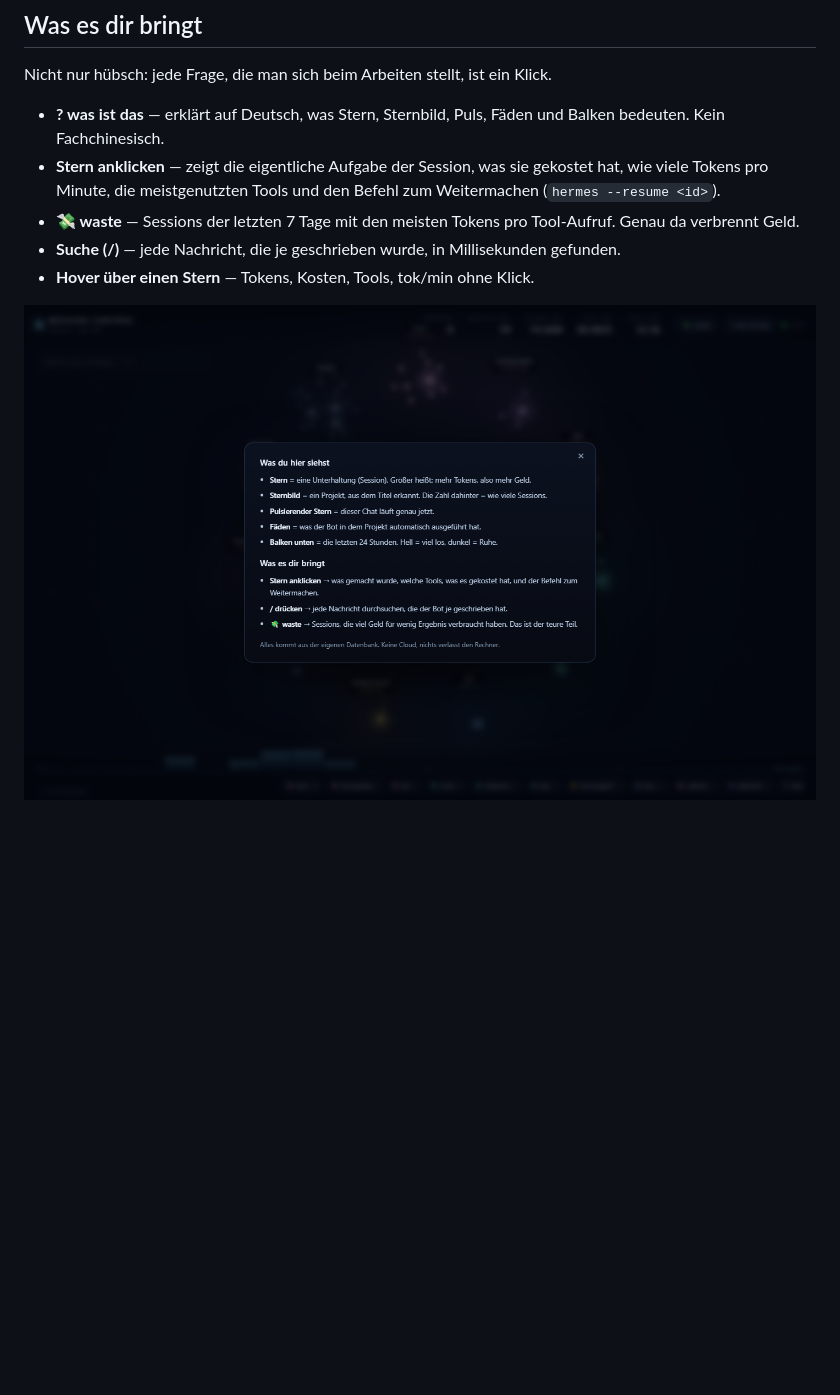
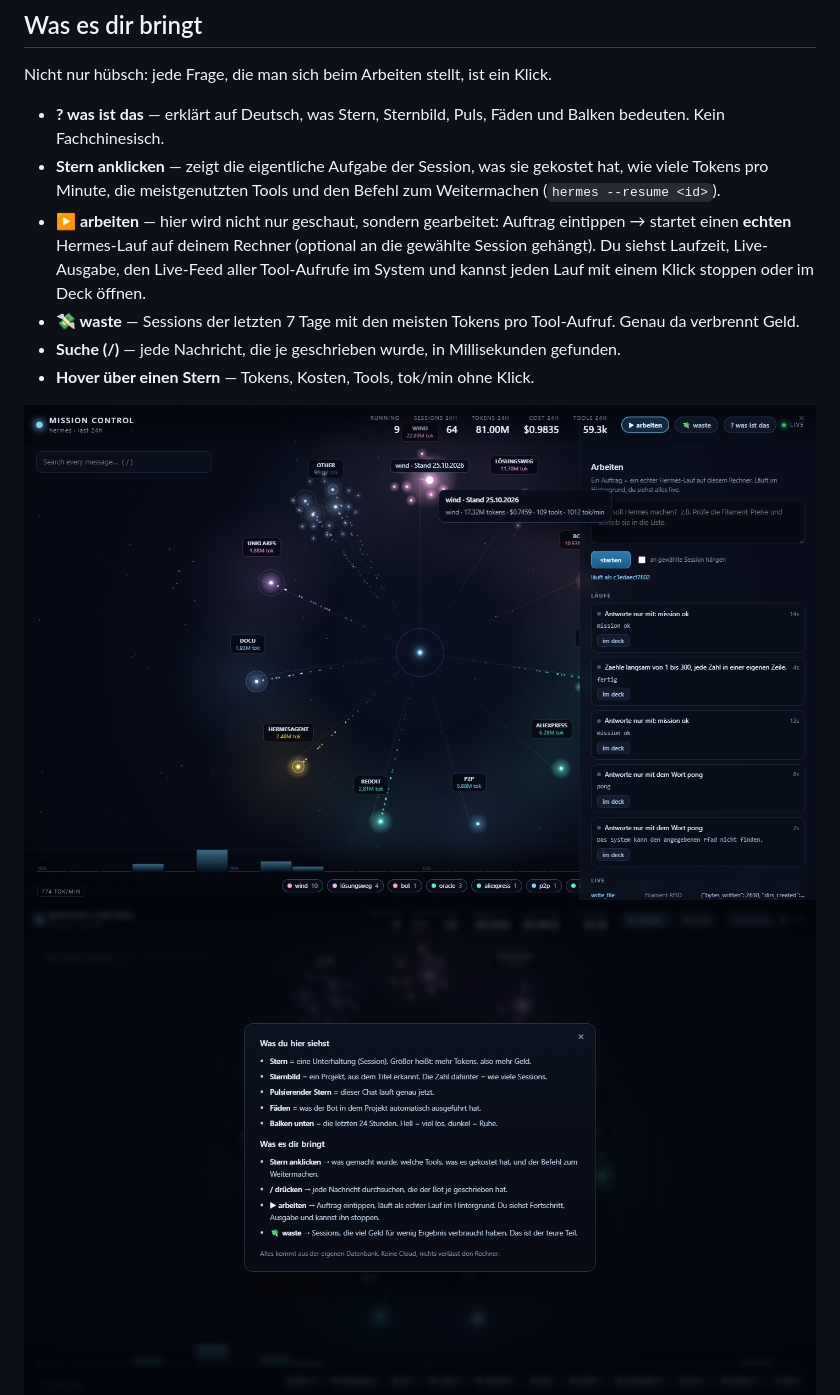
Before and after one commit to EikeAhlers/hermes-agent-mission, a Markdown page: README.md, the part around the change. Rendered like a GitHub page; pictures changed too: assets/shot-help.png, assets/shot-work.png (added); blank space fills up the shorter version.

Commit message:
feat: work inside the deck — start real hermes runs, live output, stop, live feed

```diff
--- a/README.md
+++ b/README.md
@@ -33,10 +33,12 @@ Nicht nur hübsch: jede Frage, die man sich beim Arbeiten stellt, ist ein Klick.
 
 - **? was ist das** — erklärt auf Deutsch, was Stern, Sternbild, Puls, Fäden und Balken bedeuten. Kein Fachchinesisch.
 - **Stern anklicken** — zeigt die eigentliche Aufgabe der Session, was sie gekostet hat, wie viele Tokens pro Minute, die meistgenutzten Tools und den Befehl zum Weitermachen (`hermes --resume <id>`).
+- **▶ arbeiten** — hier wird nicht nur geschaut, sondern gearbeitet: Auftrag eintippen → startet einen **echten** Hermes-Lauf auf deinem Rechner (optional an die gewählte Session gehängt). Du siehst Laufzeit, Live-Ausgabe, den Live-Feed aller Tool-Aufrufe im System und kannst jeden Lauf mit einem Klick stoppen oder im Deck öffnen.
 - **💸 waste** — Sessions der letzten 7 Tage mit den meisten Tokens pro Tool-Aufruf. Genau da verbrennt Geld.
 - **Suche (/)** — jede Nachricht, die je geschrieben wurde, in Millisekunden gefunden.
 - **Hover über einen Stern** — Tokens, Kosten, Tools, tok/min ohne Klick.
 
+![Arbeiten](assets/shot-work.png)
 ![Was ist das](assets/shot-help.png)
 ![Waste](assets/shot-waste.png)
 
```
Also changed, not shown: assets/shot-tip.png, assets/shot-waste.png, assets/shot.png, 7 other files.
